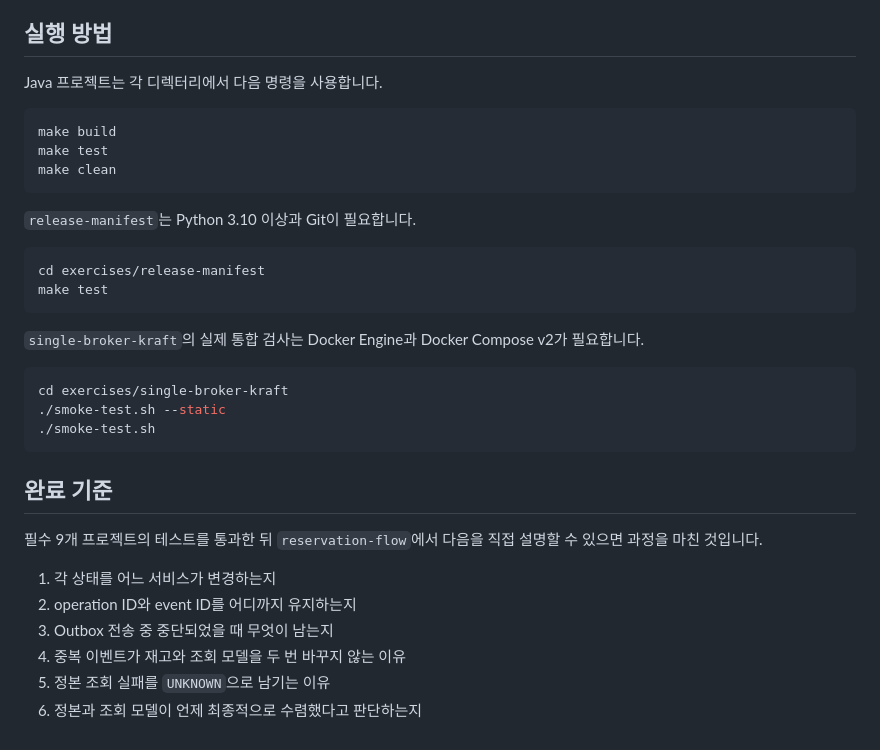
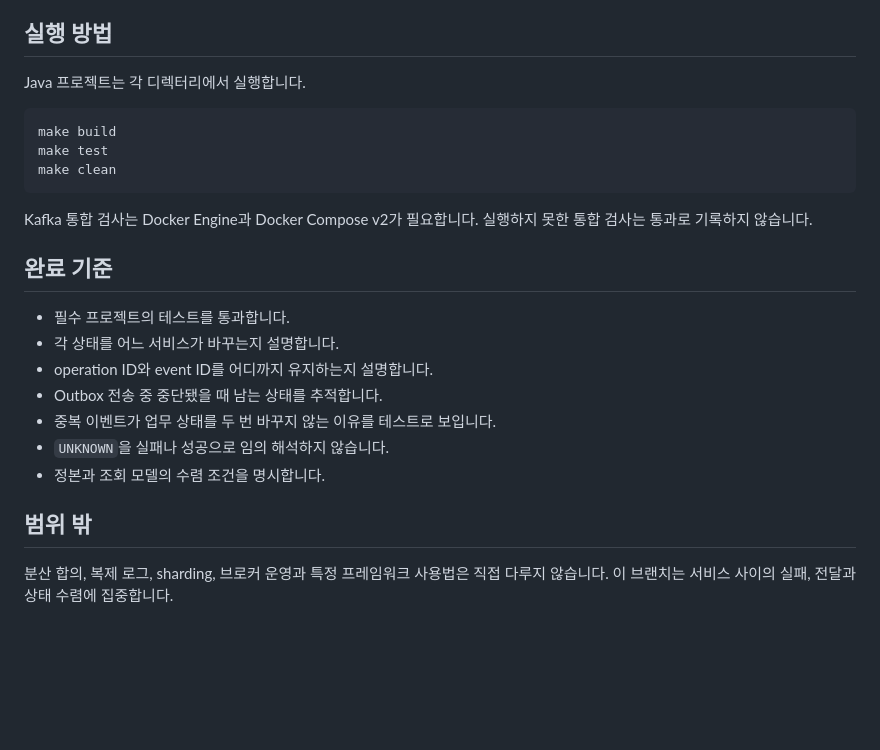
Before and after one commit to seungwoo7050/guides-archive, a Markdown page: README.md, the part around one of its changes. Rendered like a GitHub page; blank space fills up the shorter version.

````diff
--- a/README.md
+++ b/README.md
@@ -103,7 +153,7 @@
 
 ## 실행 방법
 
-Java 프로젝트는 각 디렉터리에서 다음 명령을 사용합니다.
+Java 프로젝트는 각 디렉터리에서 실행합니다.
 
 ```sh
 make build
@@ -111,28 +161,18 @@ make test
 make clean
 ```
 
-`release-manifest`는 Python 3.10 이상과 Git이 필요합니다.
-
-```sh
-cd exercises/release-manifest
-make test
-```
-
-`single-broker-kraft`의 실제 통합 검사는 Docker Engine과 Docker Compose v2가 필요합니다.
-
-```sh
-cd exercises/single-broker-kraft
-./smoke-test.sh --static
-./smoke-test.sh
-```
+Kafka 통합 검사는 Docker Engine과 Docker Compose v2가 필요합니다. 실행하지 못한 통합 검사는 통과로 기록하지 않습니다.
 
 ## 완료 기준
 
-필수 9개 프로젝트의 테스트를 통과한 뒤 `reservation-flow`에서 다음을 직접 설명할 수 있으면 과정을 마친 것입니다.
+- 필수 프로젝트의 테스트를 통과합니다.
+- 각 상태를 어느 서비스가 바꾸는지 설명합니다.
+- operation ID와 event ID를 어디까지 유지하는지 설명합니다.
+- Outbox 전송 중 중단됐을 때 남는 상태를 추적합니다.
+- 중복 이벤트가 업무 상태를 두 번 바꾸지 않는 이유를 테스트로 보입니다.
+- `UNKNOWN`을 실패나 성공으로 임의 해석하지 않습니다.
+- 정본과 조회 모델의 수렴 조건을 명시합니다.
 
-1. 각 상태를 어느 서비스가 변경하는지
-2. operation ID와 event ID를 어디까지 유지하는지
-3. Outbox 전송 중 중단되었을 때 무엇이 남는지
-4. 중복 이벤트가 재고와 조회 모델을 두 번 바꾸지 않는 이유
-5. 정본 조회 실패를 `UNKNOWN`으로 남기는 이유
-6. 정본과 조회 모델이 언제 최종적으로 수렴했다고 판단하는지
+## 범위 밖
+
+분산 합의, 복제 로그, sharding, 브로커 운영과 특정 프레임워크 사용법은 직접 다루지 않습니다. 이 브랜치는 서비스 사이의 실패, 전달과 상태 수렴에 집중합니다.
````
Also changed, not shown: other parts of README.md (+103 -53 lines).
